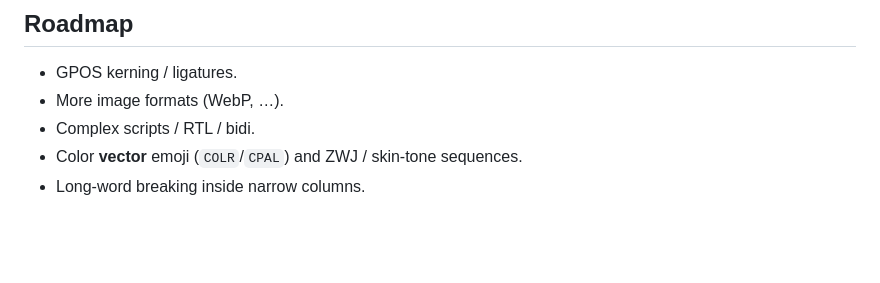
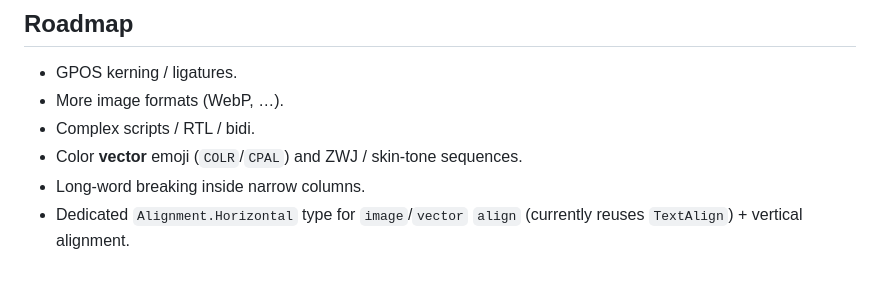
Before and after one commit to RikoAppDev/compose-pdf, a Markdown page: README.md, the part around the change. Rendered like a GitHub page; blank space fills up the shorter version.

Commit message:
docs: roadmap entry for a dedicated image/vector alignment type
Note that image()/vector() `align` currently reuses TextAlign; a dedicated
Alignment.Horizontal type (+ vertical alignment) is a future refinement.

Co-Authored-By: Claude Opus 4.8 (1M context) <noreply@anthropic.com>

```diff
--- a/README.md
+++ b/README.md
@@ -165,3 +165,4 @@ Generated test PDFs/PNGs are written under `composepdf/build/`.
 - Complex scripts / RTL / bidi.
 - Color **vector** emoji (`COLR`/`CPAL`) and ZWJ / skin-tone sequences.
 - Long-word breaking inside narrow columns.
+- Dedicated `Alignment.Horizontal` type for `image`/`vector` `align` (currently reuses `TextAlign`) + vertical alignment.
```
